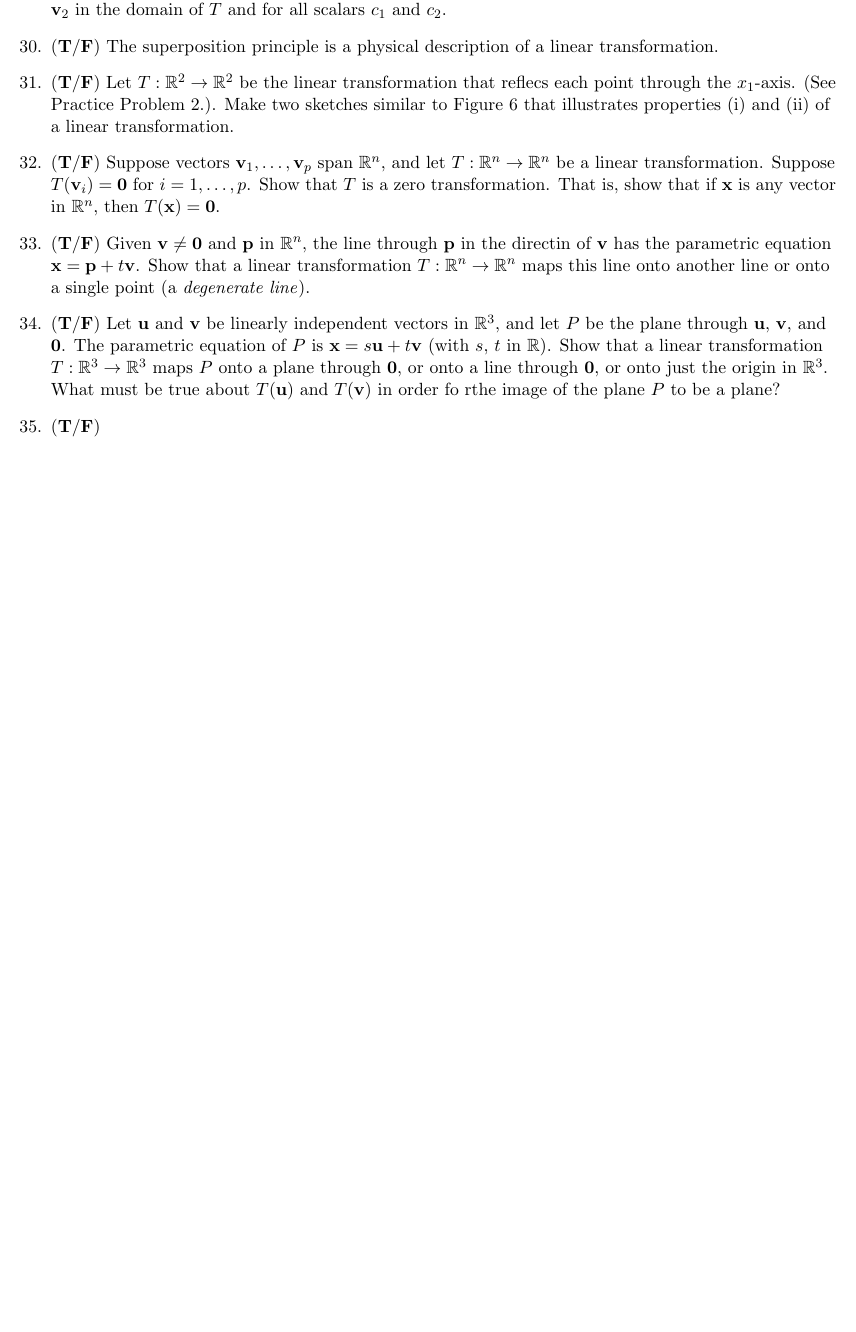
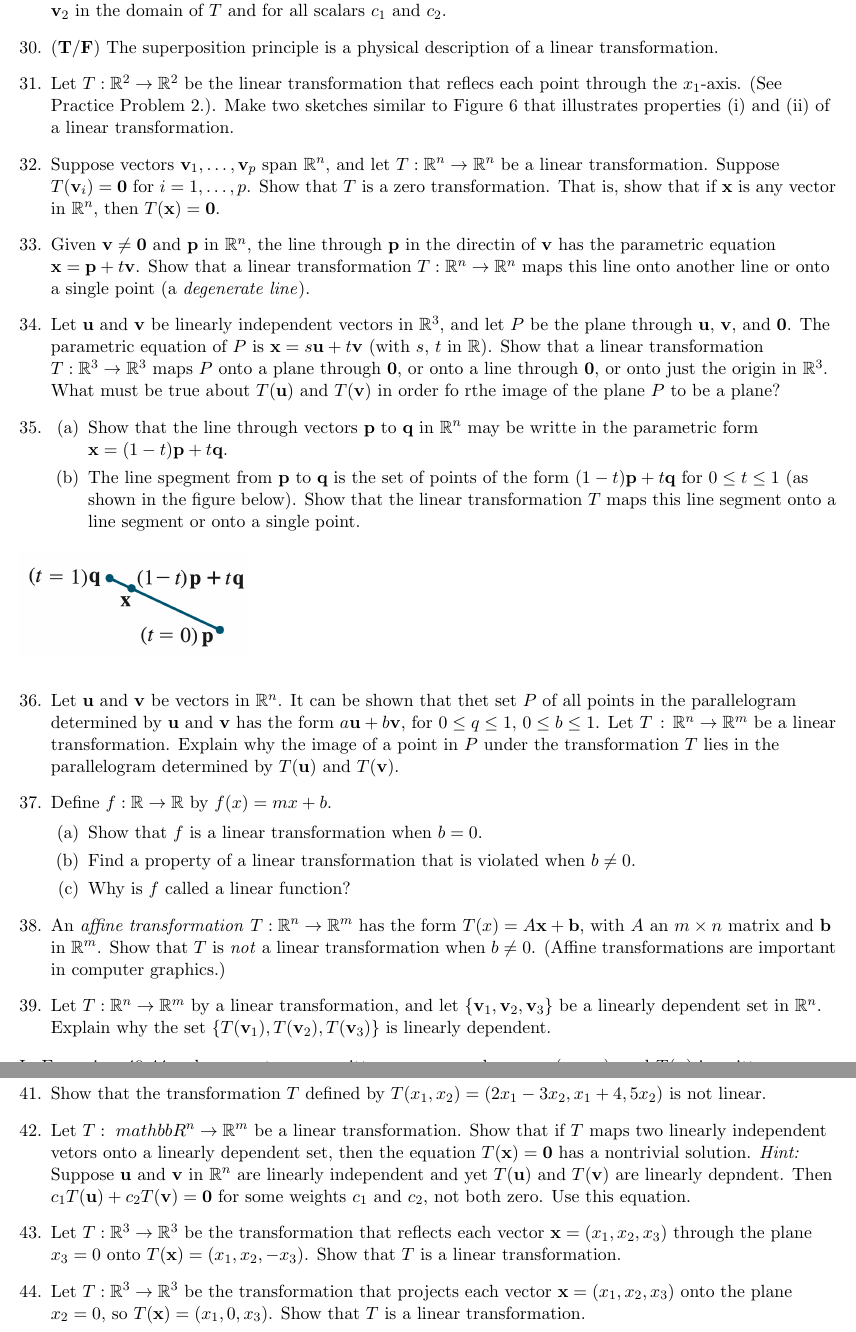
Before and after one commit to maalmeida/maalmeida.github.io, a LaTeX problem sheet (Advanced Topics in Mathematics/Linear Algebra/1.8/1.8 Exercises.tex): part of page 4 of 4 before the commit and two parts of pages 4 and 5 of 5 after it, the two joined at a grey line, cut so that both start at the same text, the shorter picture padded with empty space. Compiled offline with pdfLaTeX.

Commit message:
updates 1.8

```diff
--- a/Advanced Topics in Mathematics/Linear Algebra/1.7/1.8 Exercises.tex
+++ b/Advanced Topics in Mathematics/Linear Algebra/1.8/1.8 Exercises.tex
@@ -82,12 +84,31 @@ Name:\ \makebox[4in]{\hrulefill} \hspace{1in} Date:\ \makebox[1in]{\hrulefill}
     \question (\textbf{T}/\textbf{F}) A linear transformation preserves the operations of vector addition and scalar multiplication.
     \question (\textbf{T}/\textbf{F}) A transformation $T$ is linear if and only if $T\left(c_1\vec{v}_1 + c_2\vec{v}_2\right) = c_1 T(\vec{v}_1) + c_2 T(\vec{v}_2)$ for all $\vec{v}_1$ and $\vec{v}_2$ in the domain of $T$ and for all scalars $c_1$ and $c_2$.
     \question (\textbf{T}/\textbf{F}) The superposition principle is a physical description of a linear transformation.
-    \question (\textbf{T}/\textbf{F}) Let $T : \mathbb{R}^2 \rightarrow \mathbb{R}^2$ be the linear transformation that reflecs each point through the $x_1$-axis. (See Practice Problem 2.). Make two sketches similar to Figure 6 that illustrates properties (i) and (ii) of a linear transformation.
-    \question (\textbf{T}/\textbf{F}) Suppose vectors $\vec{v}_1, \ldots, \vec{v}_p$ span $\mathbb{R}^n$, and let $T : \mathbb{R}^n \rightarrow \mathbb{R}^n$ be a linear transformation. Suppose $T(\vec{v}_i) = \vec{0}$ for $i=1,\ldots,p$. Show that $T$ is a zero transformation. That is, show that if $\vec{x}$ is any vector in $\mathbb{R}^n$, then $T(\vec{x}) = \vec{0}$.
-    \question (\textbf{T}/\textbf{F}) Given $\vec{v}\neq\vec{0}$ and $\vec{p}$ in $\mathbb{R}^n$, the line through $\vec{p}$ in the directin of $\vec{v}$ has the parametric equation $\vec{x}=\vec{p}+t\vec{v}$. Show that a linear transformation $T:\mathbb{R}^n\rightarrow\mathbb{R}^n$ maps this line onto another line or onto a single point (a \emph{degenerate line}).
-    \question (\textbf{T}/\textbf{F}) Let $\vec{u}$ and $\vec{v}$ be linearly independent vectors in $\mathbb{R}^3$, and let $P$ be the plane through $\vec{u}$, $\vec{v}$, and $\vec{0}$. The parametric equation of $P$ is $\vec{x}=s\vec{u}+t\vec{v}$ (with $s$, $t$ in $\mathbb{R}$). Show that a linear transformation $T:\mathbb{R}^3 \rightarrow \mathbb{R}^3$ maps $P$ onto a plane through $\vec{0}$, or onto a line through $\vec{0}$, or onto just the origin in $\mathbb{R}^3$. What must be true about $T(\vec{u})$ and $T(\vec{v})$ in order fo rthe image of the plane $P$ to be a plane?
-    \question (\textbf{T}/\textbf{F})
-
-
+    \question Let $T : \mathbb{R}^2 \rightarrow \mathbb{R}^2$ be the linear transformation that reflecs each point through the $x_1$-axis. (See Practice Problem 2.). Make two sketches similar to Figure 6 that illustrates properties (i) and (ii) of a linear transformation.
+    \question Suppose vectors $\vec{v}_1, \ldots, \vec{v}_p$ span $\mathbb{R}^n$, and let $T : \mathbb{R}^n \rightarrow \mathbb{R}^n$ be a linear transformation. Suppose $T(\vec{v}_i) = \vec{0}$ for $i=1,\ldots,p$. Show that $T$ is a zero transformation. That is, show that if $\vec{x}$ is any vector in $\mathbb{R}^n$, then $T(\vec{x}) = \vec{0}$.
+    \question Given $\vec{v}\neq\vec{0}$ and $\vec{p}$ in $\mathbb{R}^n$, the line through $\vec{p}$ in the directin of $\vec{v}$ has the parametric equation $\vec{x}=\vec{p}+t\vec{v}$. Show that a linear transformation $T:\mathbb{R}^n\rightarrow\mathbb{R}^n$ maps this line onto another line or onto a single point (a \emph{degenerate line}).
+    \question Let $\vec{u}$ and $\vec{v}$ be linearly independent vectors in $\mathbb{R}^3$, and let $P$ be the plane through $\vec{u}$, $\vec{v}$, and $\vec{0}$. The parametric equation of $P$ is $\vec{x}=s\vec{u}+t\vec{v}$ (with $s$, $t$ in $\mathbb{R}$). Show that a linear transformation $T:\mathbb{R}^3 \rightarrow \mathbb{R}^3$ maps $P$ onto a plane through $\vec{0}$, or onto a line through $\vec{0}$, or onto just the origin in $\mathbb{R}^3$. What must be true about $T(\vec{u})$ and $T(\vec{v})$ in order fo rthe image of the plane $P$ to be a plane?
+    \question \begin{parts}
+        \part Show that the line through vectors $\vec{p}$ to $\vec{q}$ in $\mathbb{R}^n$ may be writte in the parametric form $\vec{x} = (1-t)\vec{p} + t\vec{q}$.
+        \part The line spegment from $\vec{p}$ to $\vec{q}$ is the set of points of the form $(1-t)\vec{p}+t\vec{q}$ for $0\leq t \leq 1$ (as shown in the figure below). Show that the linear transformation $T$ maps this line segment onto a line segment or onto a single point.
+        \begin{figure}[H]
+            \includegraphics[width=5cm]{SCR-20260104-uasc.png}
+        \end{figure}
+    \end{parts}
+    \question Let $\vec{u}$ and $\vec{v}$ be vectors in $\mathbb{R}^n$. It can be shown that thet set $P$ of all points in the parallelogram determined by $\vec{u}$ and $\vec{v}$ has the form $a\vec{u}+b\vec{v}$, for $0 \leq q \leq 1$, $0 \leq b \leq 1$.  Let $T \, : \, \mathbb{R}^n \rightarrow \mathbb{R}^m$ be a linear transformation. Explain why the image of a point in $P$ under the transformation $T$ lies in the parallelogram determined by $T(\vec{u})$ and $T(\vec{v})$.
+    \question Define $f : \mathbb{R} \rightarrow \mathbb{R}$ by $f(x) = mx+b$.
+        \begin{parts}
+            \part Show that $f$ is a linear transformation when $b=0$.
+            \part Find a property of a linear transformation that is violated when $b\neq0$.
+            \part Why is $f$ called a linear function?
+        \end{parts}
+    \question An \emph{affine transformation} $T:\mathbb{R}^n \rightarrow \mathbb{R}^m$ has the form $T(x)=A\vec{x}+\vec{b}$, with $A$ an $m\times n$ matrix and $\vec{b}$ in $\mathbb{R}^m$. Show that $T$ is \emph{not} a linear transformation when $b\neq0$. (Affine transformations are important in computer graphics.)
+    \question Let $T:\mathbb{R}^n \rightarrow \mathbb{R}^m$  by a linear transformation, and let $\{ \vec{v}_1, \vec{v}_2, \vec{v}_3 \}$ be a linearly dependent set in $\mathbb{R}^n$. Explain why the set $\{ T(\vec{v}_1), T(\vec{v}_2), T(\vec{v}_3) \}$ is linearly dependent.
+    \uplevel{In Excercises 40-44, column vectors are written as rows, such as $\vec{v}=(x_1, v_2)$, and $T(\vec{x})$ is written as $T(x_1, x_2)$.}
+    \question Show that the transformation $T$ defined by $T(x_1,x_2) = (4x_1-2x_2, 3|x_2|)$ is not linear.
+    \question Show that the transformation $T$ defined by $T(x_1,x_2) = (2x_1-3x_2, x_1+4,5x_2)$ is not linear.
+    \question Let $T: \ mathbb{R}^n \rightarrow \mathbb{R}^m$ be a linear transformation. Show that if $T$ maps two linearly independent vetors onto a linearly dependent set, then the equation $T(\vec{x}) = \vec{0}$ has a nontrivial solution. \emph{Hint:} Suppose $\vec{u}$ and $\vec{v}$ in $\mathbb{R}^n$ are linearly independent and yet $T(\vec{u})$ and $T(\vec{v})$ are linearly depndent. Then $c_1 T(\vec{u}) + c_2 T(\vec{v}) = \vec{0}$ for some weights $c_1$ and $c_2$,  not both zero. Use this equation.
+    \question Let $T : \mathbb{R}^3 \rightarrow \mathbb{R}^3$ be the transformation that reflects each vector $\vec{x} = (x_1, x_2, x_3)$ through the plane $x_3 = 0$ onto $T(\vec{x}) = (x_1, x_2, -x_3)$. Show that $T$ is a linear transformation.
+    \question Let $T : \mathbb{R}^3 \rightarrow \mathbb{R}^3$ be the transformation that projects each vector $\vec{x}=(x_1,x_2,x_3)$ onto the plane $x_2=0$, so $T(\vec{x}) = (x_1, 0, x_3)$. Show that $T$ is a linear transformation.
 \end{questions}
 \end{document}
```
Also changed, not shown: Advanced Topics in Mathematics/Linear Algebra/1.7/1.8 Exercises.pdf (deleted), Advanced Topics in Mathematics/Linear Algebra/1.8/1.8 Exercises.pdf (added), Advanced Topics in Mathematics/Linear Algebra/1.8/SCR-20260104-uasc.png (added), Advanced Topics in Mathematics/Linear Algebra/1.8/SCR-20260105-lada.png (added), Advanced Topics in Mathematics/Linear Algebra/1.8/1.8 Exercises.tex (6 more changed lines), 11 other files.
